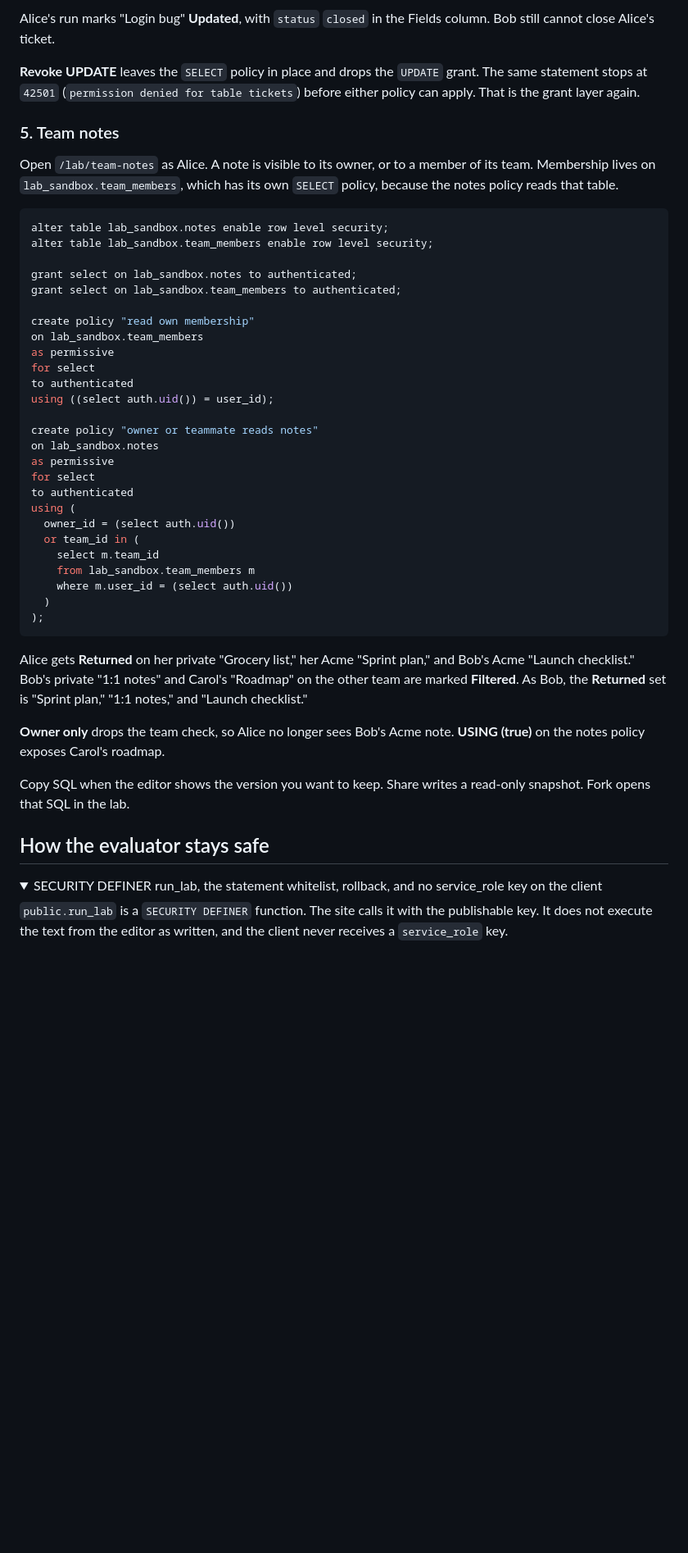
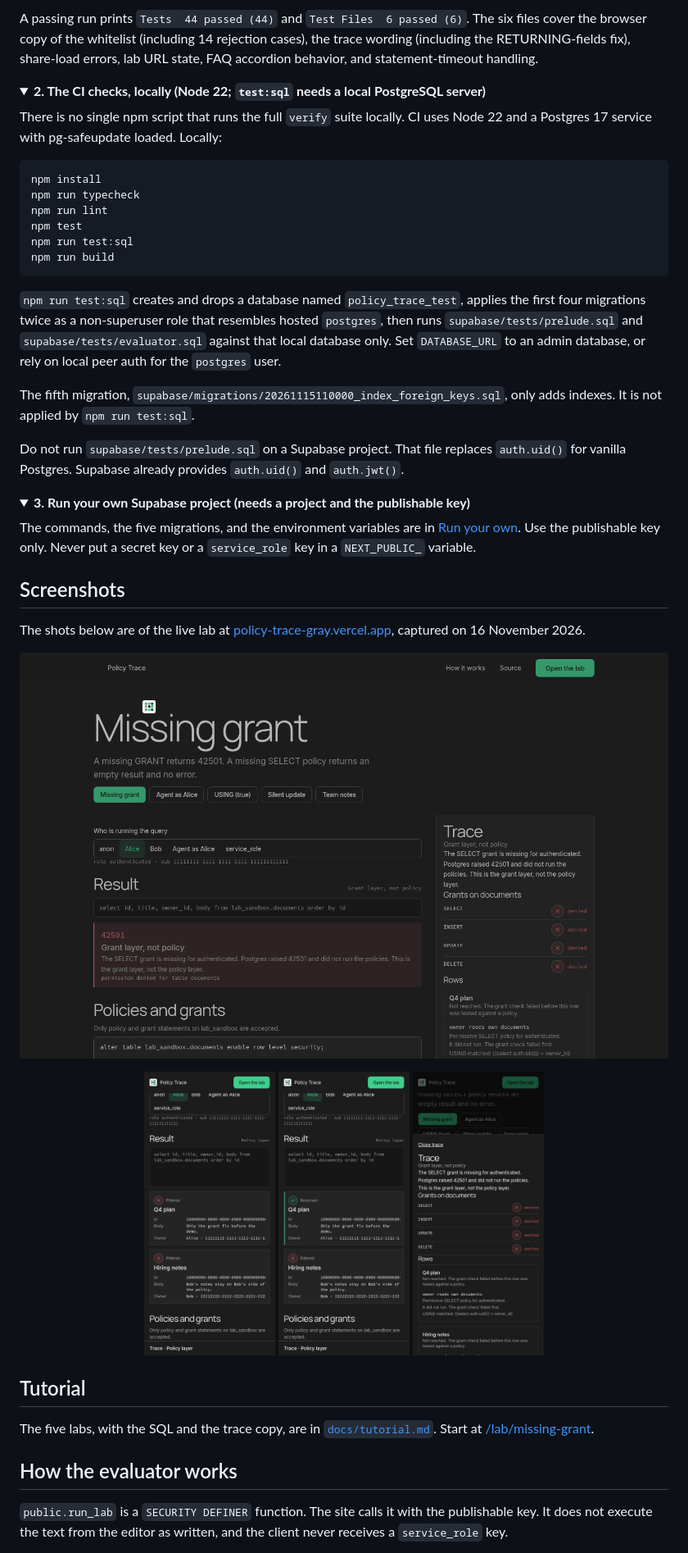
Before and after one commit to ohjay-official/policy-trace, a Markdown page: README.md, the part around one of its changes. Shown at 82% size. GitHub-like rendering; pictures changed too: docs/images/desktop-missing-grant-42501.png (added), docs/images/phone-grant-and-owner-policy.png (added), docs/images/phone-missing-grant-trace.png (added); folded sections open; blank space fills up the shorter version.

````diff
--- a/README.md
+++ b/README.md
@@ -215,52 +82,53 @@ with check ((select auth.uid()) = owner_id);
-Alice's run marks "Login bug" **Updated**, with `status` `closed` in the Fields column. Bob still cannot close Alice's ticket.
-
-**Revoke UPDATE** leaves the `SELECT` policy in place and drops the `UPDATE` grant. The same statement stops at `42501` (`permission denied for table tickets`) before either policy can apply. That is the grant layer again.
-
-### 5. Team notes
-
-Open `/lab/team-notes` as Alice. A note is visible to its owner, or to a member of its team. Membership lives on `lab_sandbox.team_members`, which has its own `SELECT` policy, because the notes policy reads that table.
-
-```sql
-alter table lab_sandbox.notes enable row level security;
-alter table lab_sandbox.team_members enable row level security;
-
-grant select on lab_sandbox.notes to authenticated;
-grant select on lab_sandbox.team_members to authenticated;
-
-create policy "read own membership"
-on lab_sandbox.team_members
-as permissive
-for select
-to authenticated
-using ((select auth.uid()) = user_id);
-
-create policy "owner or teammate reads notes"
-on lab_sandbox.notes
-as permissive
-for select
-to authenticated
-using (
-  owner_id = (select auth.uid())
-  or team_id in (
-    select m.team_id
-    from lab_sandbox.team_members m
-    where m.user_id = (select auth.uid())
-  )
-);
-```
-
-Alice gets **Returned** on her private "Grocery list," her Acme "Sprint plan," and Bob's Acme "Launch checklist." Bob's private "1:1 notes" and Carol's "Roadmap" on the other team are marked **Filtered**. As Bob, the **Returned** set is "Sprint plan," "1:1 notes," and "Launch checklist."
-
-**Owner only** drops the team check, so Alice no longer sees Bob's Acme note. **USING (true)** on the notes policy exposes Carol's roadmap.
-
-Copy SQL when the editor shows the version you want to keep. Share writes a read-only snapshot. Fork opens that SQL in the lab.
+A passing run prints `Tests  44 passed (44)` and `Test Files  6 passed (6)`. The six files cover the browser copy of the whitelist (including 14 rejection cases), the trace wording (including the RETURNING-fields fix), share-load errors, lab URL state, FAQ accordion behavior, and statement-timeout handling.
 
 </details>
 
-## How the evaluator stays safe
+<details>
+<summary><strong>2. The CI checks, locally (Node 22; <code>test:sql</code> needs a local PostgreSQL server)</strong></summary>
+
+There is no single npm script that runs the full `verify` suite locally. CI uses Node 22 and a Postgres 17 service with pg-safeupdate loaded. Locally:
+
+```bash
+npm install
+npm run typecheck
+npm run lint
+npm test
+npm run test:sql
+npm run build
+```
+
+`npm run test:sql` creates and drops a database named `policy_trace_test`, applies the first four migrations twice as a non-superuser role that resembles hosted `postgres`, then runs `supabase/tests/prelude.sql` and `supabase/tests/evaluator.sql` against that local database only. Set `DATABASE_URL` to an admin database, or rely on local peer auth for the `postgres` user.
+
+The fifth migration, `supabase/migrations/20261115110000_index_foreign_keys.sql`, only adds indexes. It is not applied by `npm run test:sql`.
+
+Do not run `supabase/tests/prelude.sql` on a Supabase project. That file replaces `auth.uid()` for vanilla Postgres. Supabase already provides `auth.uid()` and `auth.jwt()`.
+
+</details>
 
 <details>
-<summary>SECURITY DEFINER run_lab, the statement whitelist, rollback, and no service_role key on the client</summary>
+<summary><strong>3. Run your own Supabase project (needs a project and the publishable key)</strong></summary>
+
+The commands, the five migrations, and the environment variables are in [Run your own](#run-your-own). Use the publishable key only. Never put a secret key or a `service_role` key in a `NEXT_PUBLIC_` variable.
+
+</details>
+
+## Screenshots
+
+The shots below are of the live lab at [policy-trace-gray.vercel.app](https://policy-trace-gray.vercel.app), captured on 16 November 2026.
+
+<p align="center"><img src="docs/images/desktop-missing-grant-42501.png" alt="The Missing grant lab on a desktop, as Alice, with the 42501 grant-layer card and the trace panel showing SELECT denied and Q4 plan not reached."></p>
+
+<p align="center">
+<img src="docs/images/phone-silent-empty-select.png" width="160" alt="The Silent empty select chip as Alice. Q4 plan and Hiring notes are both marked Filtered, and the kicker is Policy layer.">
+<img src="docs/images/phone-grant-and-owner-policy.png" width="160" alt="The Grant and owner policy chip as Alice. Q4 plan is marked Returned and Hiring notes is marked Filtered.">
+<img src="docs/images/phone-missing-grant-trace.png" width="160" alt="The mobile trace overlay on Missing grant, showing Grant layer, not policy, SELECT denied, and both rows not reached because the grant check failed first.">
+</p>
+
+## Tutorial
+
+The five labs, with the SQL and the trace copy, are in [`docs/tutorial.md`](docs/tutorial.md). Start at [/lab/missing-grant](https://policy-trace-gray.vercel.app/lab/missing-grant).
+
+## How the evaluator works
 
 `public.run_lab` is a `SECURITY DEFINER` function. The site calls it with the publishable key. It does not execute the text from the editor as written, and the client never receives a `service_role` key.
 
````
Also changed, not shown: other parts of README.md (+68 -221 lines), docs/qa/README.md (added, +9 -0 lines), docs/tutorial.md (added, +190 -0 lines), docs/images/phone-missing-grant-42501.png (added), 2 other files.
